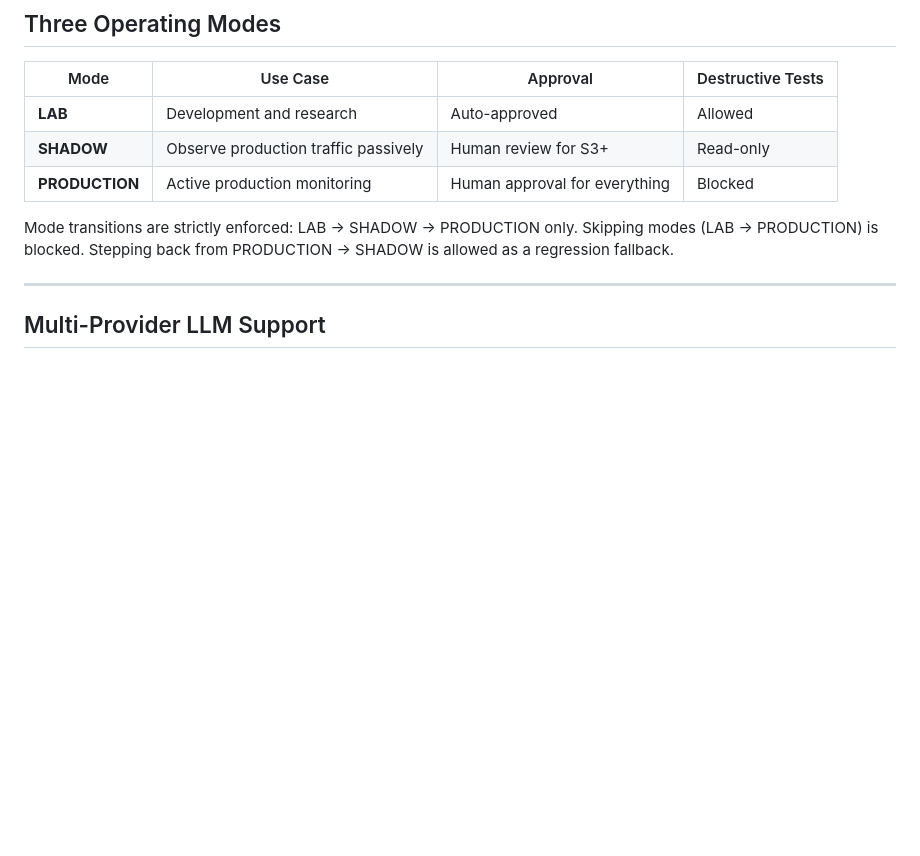
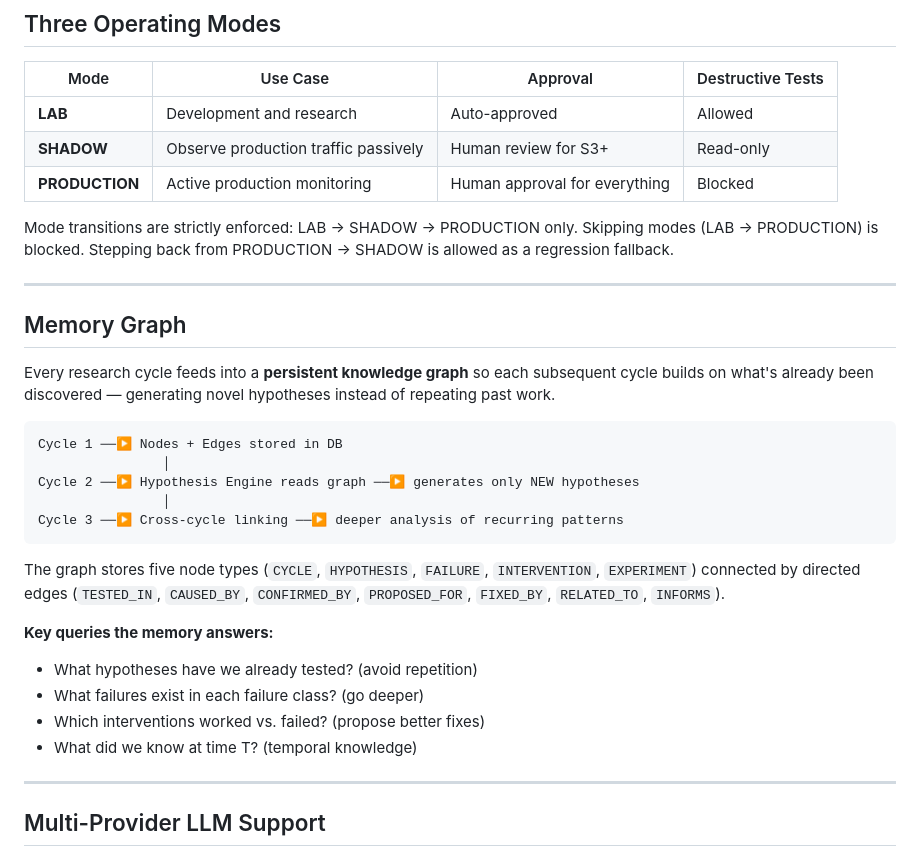
Before and after one commit to IbrahimJahanzaib/Sentinel, a Markdown page: README.md, the part around one of its changes. Drawn GitHub-style; blank space fills up the shorter version.

````diff
--- a/README.md
+++ b/README.md
@@ -106,6 +106,28 @@ Security failures have eight fine-grained subtypes: `credential_access`, `data_e
 | **PRODUCTION** | Active production monitoring | Human approval for everything | Blocked |
 
 Mode transitions are strictly enforced: LAB → SHADOW → PRODUCTION only. Skipping modes (LAB → PRODUCTION) is blocked. Stepping back from PRODUCTION → SHADOW is allowed as a regression fallback.
+
+---
+
+## Memory Graph
+
+Every research cycle feeds into a **persistent knowledge graph** so each subsequent cycle builds on what's already been discovered — generating novel hypotheses instead of repeating past work.
+
+```
+Cycle 1 ──▶ Nodes + Edges stored in DB
+                │
+Cycle 2 ──▶ Hypothesis Engine reads graph ──▶ generates only NEW hypotheses
+                │
+Cycle 3 ──▶ Cross-cycle linking ──▶ deeper analysis of recurring patterns
+```
+
+The graph stores five node types (`CYCLE`, `HYPOTHESIS`, `FAILURE`, `INTERVENTION`, `EXPERIMENT`) connected by directed edges (`TESTED_IN`, `CAUSED_BY`, `CONFIRMED_BY`, `PROPOSED_FOR`, `FIXED_BY`, `RELATED_TO`, `INFORMS`).
+
+**Key queries the memory answers:**
+- What hypotheses have we already tested? (avoid repetition)
+- What failures exist in each failure class? (go deeper)
+- Which interventions worked vs. failed? (propose better fixes)
+- What did we know at time T? (temporal knowledge)
 
 ---
 
````
Also changed, not shown: other parts of README.md (+42 -14 lines).
